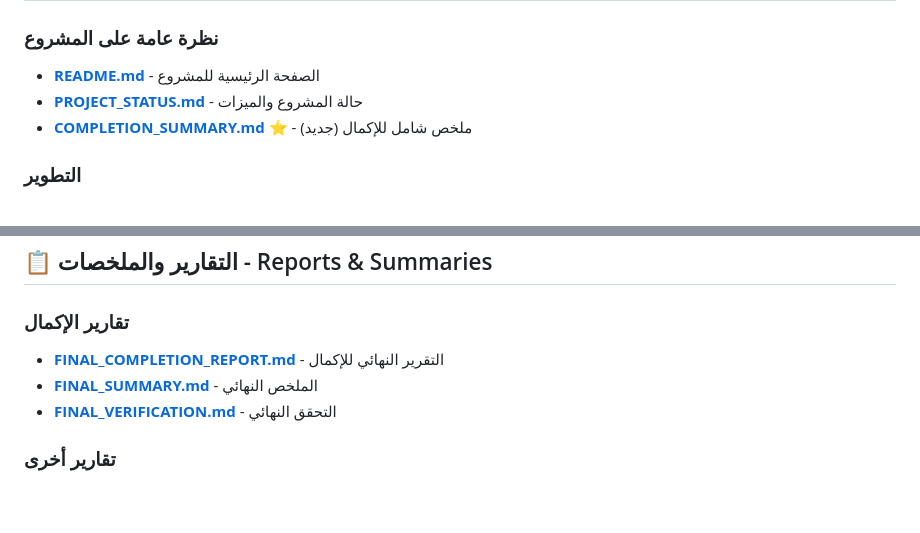
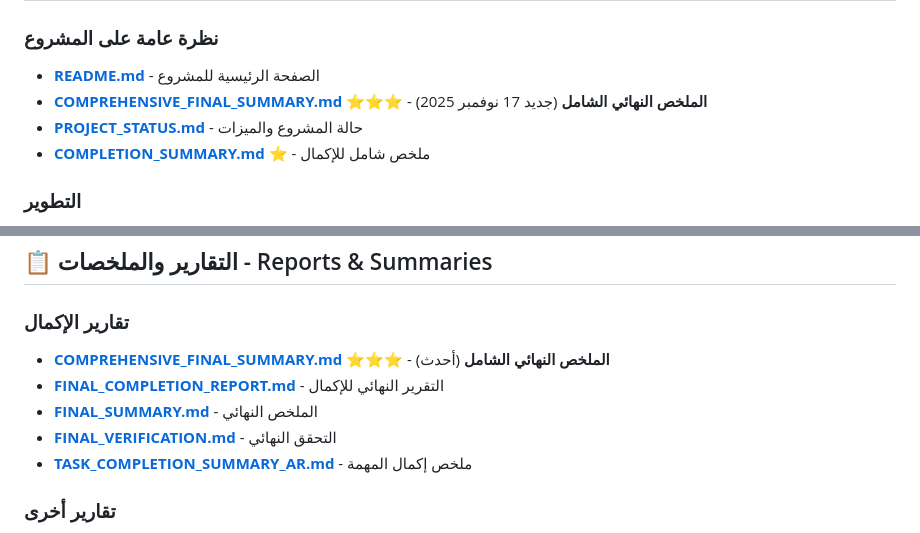
Before and after one commit to Ali5829511/517, a Markdown page: DOCUMENTATION_INDEX.md, 2 parts joined by grey strips. Rendered like a GitHub page; blank space fills up the shorter version.

```diff
--- a/DOCUMENTATION_INDEX.md
+++ b/DOCUMENTATION_INDEX.md
@@ -17,8 +17,9 @@
 
 ### نظرة عامة على المشروع
 - **[README.md](README.md)** - الصفحة الرئيسية للمشروع
+- **[COMPREHENSIVE_FINAL_SUMMARY.md](COMPREHENSIVE_FINAL_SUMMARY.md)** ⭐⭐⭐ - **الملخص النهائي الشامل** (جديد 17 نوفمبر 2025)
 - **[PROJECT_STATUS.md](PROJECT_STATUS.md)** - حالة المشروع والميزات
-- **[COMPLETION_SUMMARY.md](COMPLETION_SUMMARY.md)** ⭐ - ملخص شامل للإكمال (جديد)
+- **[COMPLETION_SUMMARY.md](COMPLETION_SUMMARY.md)** ⭐ - ملخص شامل للإكمال
 
 ### التطوير
 - **[DEVELOPMENT.md](DEVELOPMENT.md)** - دليل التطوير الكامل
@@ -77,9 +78,11 @@
 ## 📋 التقارير والملخصات - Reports & Summaries
 
 ### تقارير الإكمال
+- **[COMPREHENSIVE_FINAL_SUMMARY.md](COMPREHENSIVE_FINAL_SUMMARY.md)** ⭐⭐⭐ - **الملخص النهائي الشامل** (أحدث)
 - **[FINAL_COMPLETION_REPORT.md](FINAL_COMPLETION_REPORT.md)** - التقرير النهائي للإكمال
 - **[FINAL_SUMMARY.md](FINAL_SUMMARY.md)** - الملخص النهائي
 - **[FINAL_VERIFICATION.md](FINAL_VERIFICATION.md)** - التحقق النهائي
+- **[TASK_COMPLETION_SUMMARY_AR.md](TASK_COMPLETION_SUMMARY_AR.md)** - ملخص إكمال المهمة
 
 ### تقارير أخرى
 - **[ALL_MERGES_AND_COMMITS.md](ALL_MERGES_AND_COMMITS.md)** - سجل الدمج والالتزامات
```
Also changed, not shown: COMPREHENSIVE_FINAL_SUMMARY.md (added, +575 -0 lines), README.md (+2 -1 lines).
